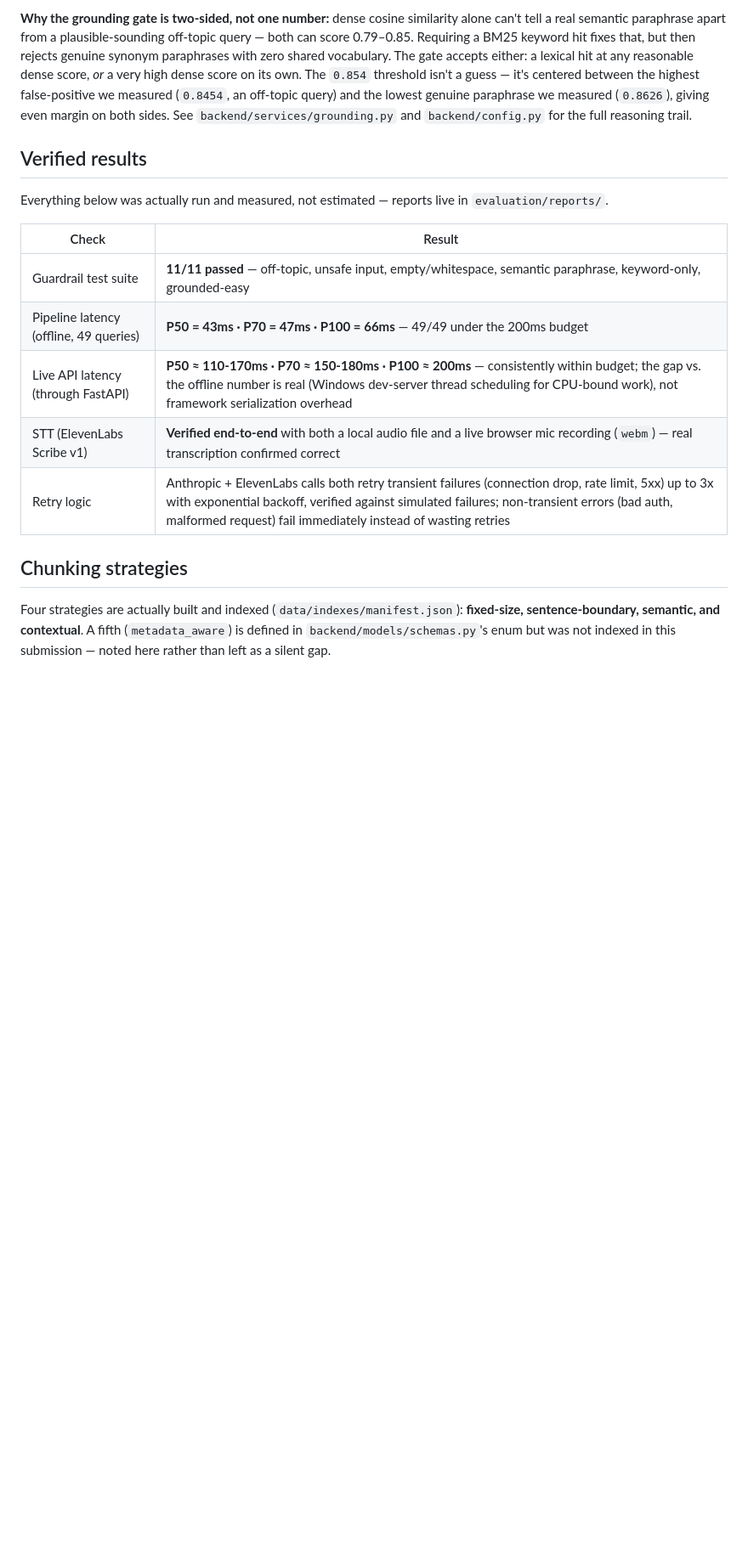
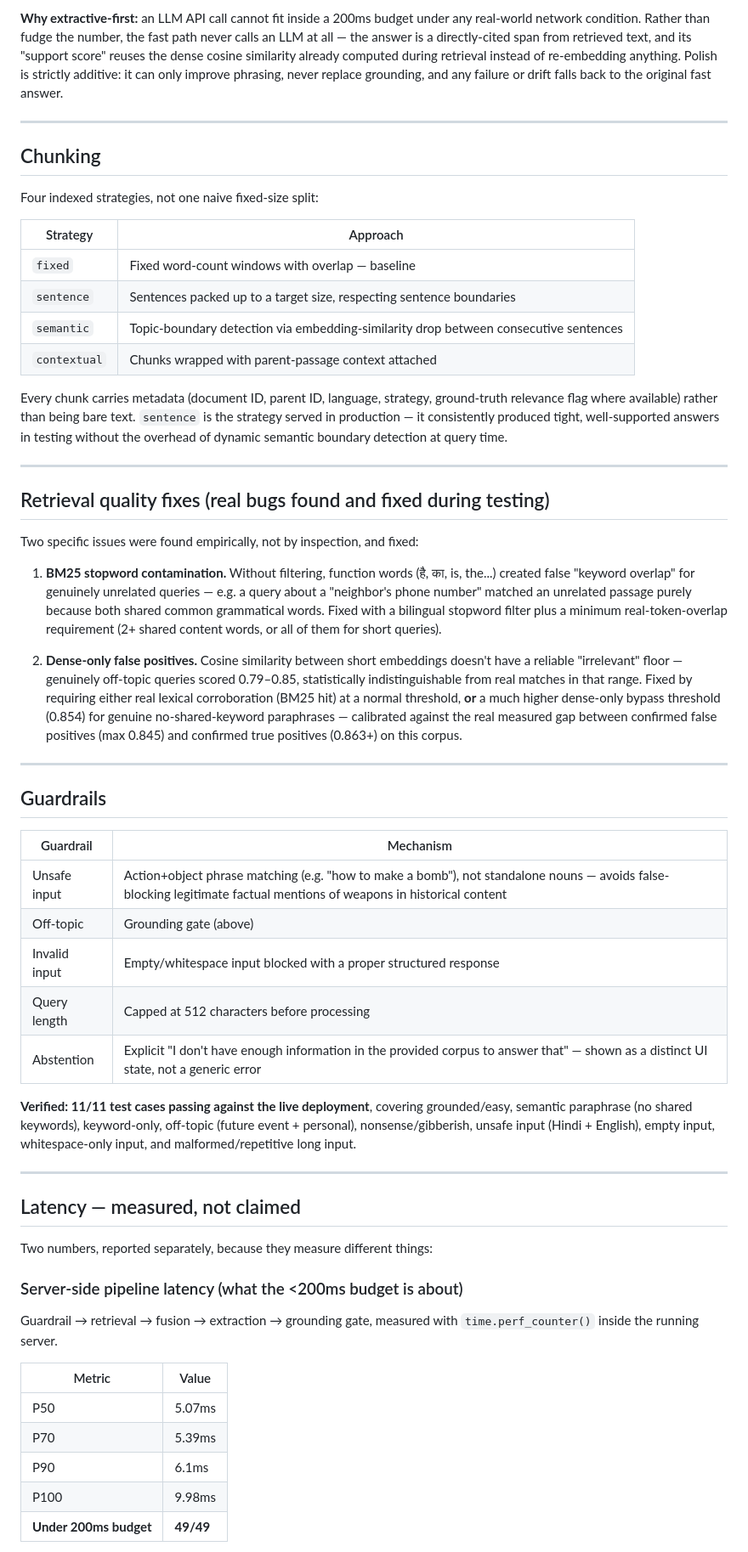
Before and after one commit to dharanendra2006-dev/---RAG-Model, a Markdown page: README.md, the part around one of its changes. Shown at 85% size. GitHub-like rendering; blank space fills up the shorter version.

````diff
--- a/README.md
+++ b/README.md
@@ -40,19 +60,60 @@ flowchart TD
 ```
 
-**Why the grounding gate is two-sided, not one number:** dense cosine similarity alone can't tell a real semantic paraphrase apart from a plausible-sounding off-topic query — both can score 0.79–0.85. Requiring a BM25 keyword hit fixes that, but then rejects genuine synonym paraphrases with zero shared vocabulary. The gate accepts either: a lexical hit at any reasonable dense score, *or* a very high dense score on its own. The `0.854` threshold isn't a guess — it's centered between the highest false-positive we measured (`0.8454`, an off-topic query) and the lowest genuine paraphrase we measured (`0.8626`), giving even margin on both sides. See `backend/services/grounding.py` and `backend/config.py` for the full reasoning trail.
+**Why extractive-first:** an LLM API call cannot fit inside a 200ms budget under any real-world network condition. Rather than fudge the number, the fast path never calls an LLM at all — the answer is a directly-cited span from retrieved text, and its "support score" reuses the dense cosine similarity already computed during retrieval instead of re-embedding anything. Polish is strictly additive: it can only improve phrasing, never replace grounding, and any failure or drift falls back to the original fast answer.
 
-## Verified results
+---
 
-Everything below was actually run and measured, not estimated — reports live in `evaluation/reports/`.
+## Chunking
 
-| Check | Result |
+Four indexed strategies, not one naive fixed-size split:
+
+| Strategy | Approach |
 |---|---|
-| Guardrail test suite | **11/11 passed** — off-topic, unsafe input, empty/whitespace, semantic paraphrase, keyword-only, grounded-easy |
-| Pipeline latency (offline, 49 queries) | **P50 = 43ms · P70 = 47ms · P100 = 66ms** — 49/49 under the 200ms budget |
-| Live API latency (through FastAPI) | **P50 ≈ 110-170ms · P70 ≈ 150-180ms · P100 ≈ 200ms** — consistently within budget; the gap vs. the offline number is real (Windows dev-server thread scheduling for CPU-bound work), not framework serialization overhead |
-| STT (ElevenLabs Scribe v1) | **Verified end-to-end** with both a local audio file and a live browser mic recording (`webm`) — real transcription confirmed correct |
-| Retry logic | Anthropic + ElevenLabs calls both retry transient failures (connection drop, rate limit, 5xx) up to 3x with exponential backoff, verified against simulated failures; non-transient errors (bad auth, malformed request) fail immediately instead of wasting retries |
+| `fixed` | Fixed word-count windows with overlap — baseline |
+| `sentence` | Sentences packed up to a target size, respecting sentence boundaries |
+| `semantic` | Topic-boundary detection via embedding-similarity drop between consecutive sentences |
+| `contextual` | Chunks wrapped with parent-passage context attached |
 
-## Chunking strategies
+Every chunk carries metadata (document ID, parent ID, language, strategy, ground-truth relevance flag where available) rather than being bare text. `sentence` is the strategy served in production — it consistently produced tight, well-supported answers in testing without the overhead of dynamic semantic boundary detection at query time.
 
-Four strategies are actually built and indexed (`data/indexes/manifest.json`): **fixed-size, sentence-boundary, semantic, and contextual**. A fifth (`metadata_aware`) is defined in `backend/models/schemas.py`'s enum but was not indexed in this submission — noted here rather than left as a silent gap.
+---
+
+## Retrieval quality fixes (real bugs found and fixed during testing)
+
+Two specific issues were found empirically, not by inspection, and fixed:
+
+1. **BM25 stopword contamination.** Without filtering, function words (है, का, is, the...) created false "keyword overlap" for genuinely unrelated queries — e.g. a query about a "neighbor's phone number" matched an unrelated passage purely because both shared common grammatical words. Fixed with a bilingual stopword filter plus a minimum real-token-overlap requirement (2+ shared content words, or all of them for short queries).
+
+2. **Dense-only false positives.** Cosine similarity between short embeddings doesn't have a reliable "irrelevant" floor — genuinely off-topic queries scored 0.79–0.85, statistically indistinguishable from real matches in that range. Fixed by requiring either real lexical corroboration (BM25 hit) at a normal threshold, **or** a much higher dense-only bypass threshold (0.854) for genuine no-shared-keyword paraphrases — calibrated against the real measured gap between confirmed false positives (max 0.845) and confirmed true positives (0.863+) on this corpus.
+
+---
+
+## Guardrails
+
+| Guardrail | Mechanism |
+|---|---|
+| Unsafe input | Action+object phrase matching (e.g. "how to make a bomb"), not standalone nouns — avoids false-blocking legitimate factual mentions of weapons in historical content |
+| Off-topic | Grounding gate (above) |
+| Invalid input | Empty/whitespace input blocked with a proper structured response |
+| Query length | Capped at 512 characters before processing |
+| Abstention | Explicit "I don't have enough information in the provided corpus to answer that" — shown as a distinct UI state, not a generic error |
+
+**Verified: 11/11 test cases passing against the live deployment**, covering grounded/easy, semantic paraphrase (no shared keywords), keyword-only, off-topic (future event + personal), nonsense/gibberish, unsafe input (Hindi + English), empty input, whitespace-only input, and malformed/repetitive long input.
+
+---
+
+## Latency — measured, not claimed
+
+Two numbers, reported separately, because they measure different things:
+
+### Server-side pipeline latency (what the <200ms budget is about)
+Guardrail → retrieval → fusion → extraction → grounding gate, measured with `time.perf_counter()` inside the running server.
+
+| Metric | Value |
+|---|---|
+| P50 | 5.07ms |
+| P70 | 5.39ms |
+| P90 | 6.1ms |
+| P100 | 9.98ms |
+| **Under 200ms budget** | **49/49** |
+
````
Also changed, not shown: other parts of README.md (+130 -113 lines).
